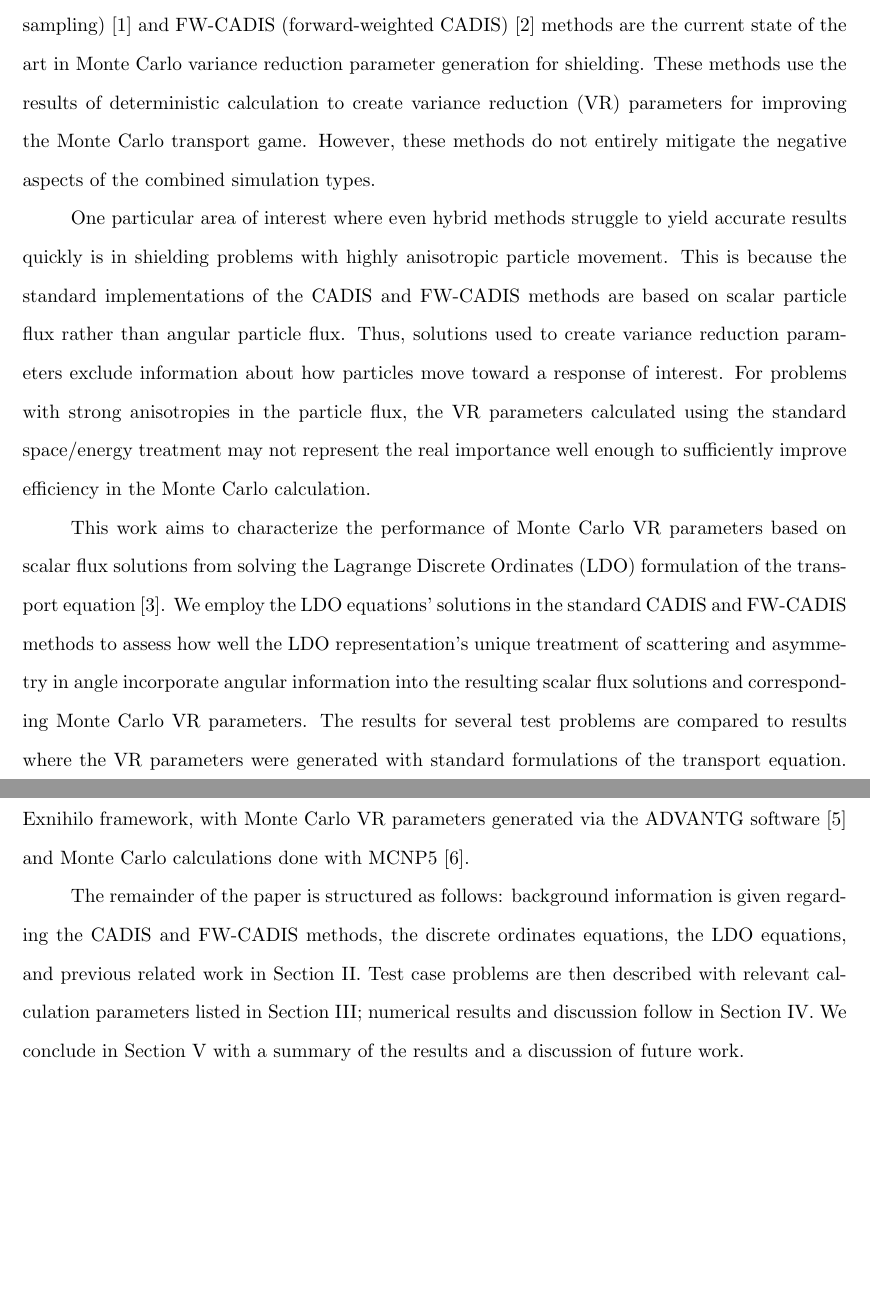
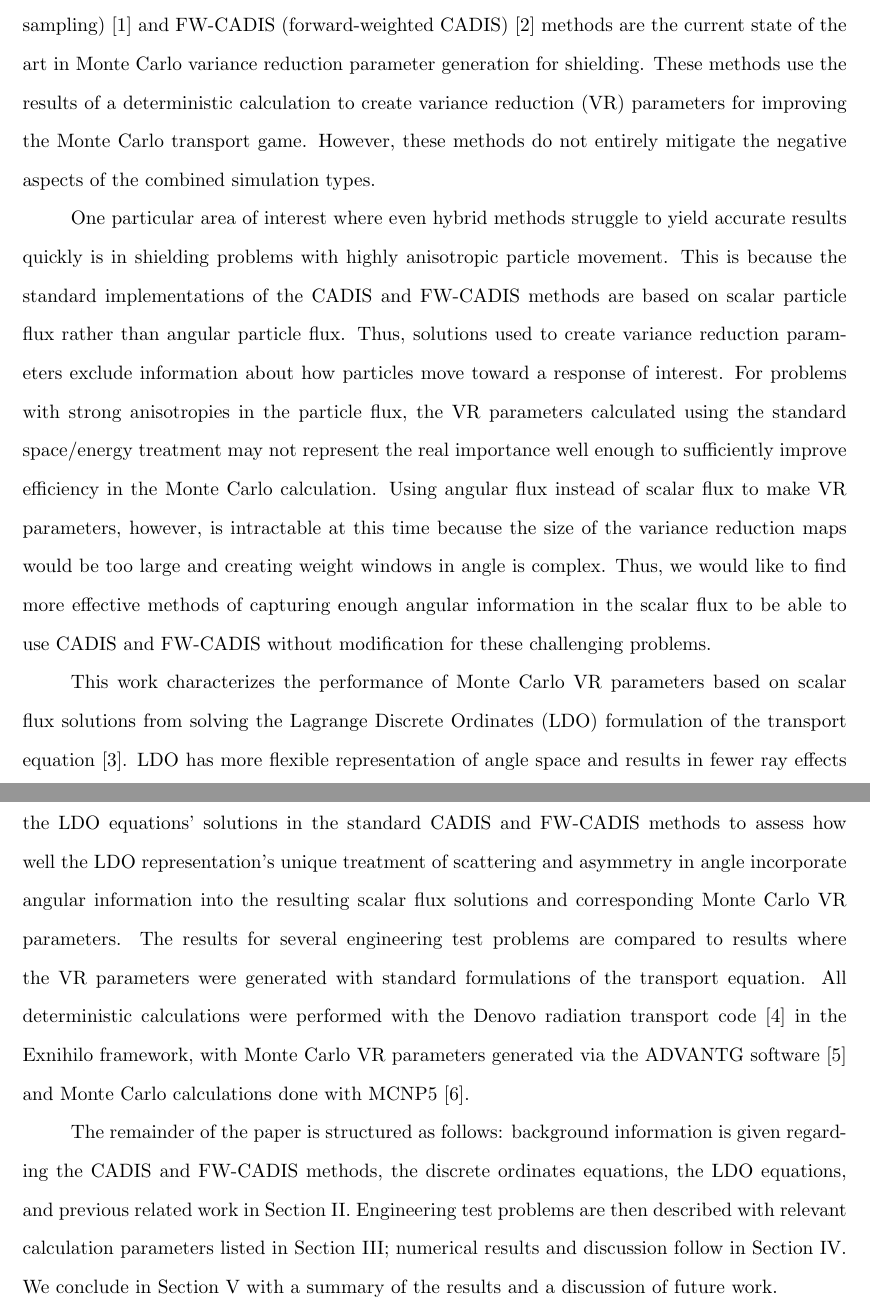
Before and after one commit to kellyrowland/ldo-mc-vr, a LaTeX paper (ldo-mc-vr.tex): two parts of pages 3 and 4 of 39, joined at a grey line, cut so that both start at the same text, the shorter picture padded with empty space. Compiled offline with pdfLaTeX.

Commit message:
intro, tried to beef up explanation of what we're doing a little bit more.

```diff
--- a/ldo-mc-vr.tex
+++ b/ldo-mc-vr.tex
@@ -182,7 +182,7 @@ the favorable aspects of deterministic and Monte Carlo methods to achieve more
 accurate results more quickly. The CADIS (consistent adjoint driven importance
 sampling) \cite{cadis} and \fwc\ (forward-weighted CADIS) \cite{fwcadis}
 methods are the current state of the art in Monte Carlo variance reduction
-parameter generation for shielding. These methods use the results of
+parameter generation for shielding. These methods use the results of a
 deterministic calculation to create variance reduction (VR) parameters for
 improving the Monte Carlo transport game. However, these methods do not
 entirely mitigate the negative aspects of the combined simulation types.
@@ -196,16 +196,16 @@ exclude information about how particles move toward a response of interest.
 For problems with strong anisotropies in the particle flux, the VR parameters
 calculated using the standard space/energy treatment may not represent the
 real importance well enough to sufficiently improve efficiency in the Monte
-Carlo calculation.
+Carlo calculation. Using angular flux instead of scalar flux to make VR parameters, however, is intractable at this time because the size of the variance reduction maps would be too large and creating weight windows in angle is complex. Thus, we would like to find more effective methods of capturing enough angular information in the scalar flux to be able to use CADIS and \fwc\ without modification for these challenging problems.
 
-This work aims to characterize the performance of Monte Carlo VR
+This work characterizes the performance of Monte Carlo VR
 parameters based on scalar flux solutions from solving the Lagrange Discrete
-Ordinates (LDO) formulation of the transport equation \cite{ahrens}. We employ
+Ordinates (LDO) formulation of the transport equation \cite{ahrens}. LDO has more flexible representation of angle space and results in fewer ray effects than equivalently-sized quadratures sets used in standard discrete ordinates. We therefore employ
 the LDO equations' solutions in the standard CADIS and \fwc\ methods to assess
 how well the LDO representation's unique treatment of scattering and asymmetry
 in angle incorporate angular information into the resulting scalar flux
 solutions and corresponding Monte Carlo VR parameters. The results for
-several test problems are compared to results where the VR parameters
+several engineering test problems are compared to results where the VR parameters
 were generated with standard formulations of the transport equation. All
 deterministic calculations were performed with the Denovo radiation transport
 code \cite{denovo} in the Exnihilo framework, with Monte Carlo VR
@@ -214,7 +214,7 @@ calculations done with MCNP5 \cite{mcnp}.
 
 The remainder of the paper is structured as follows: background information is
 given regarding the CADIS and \fwc\ methods, the discrete ordinates equations,
-the LDO equations, and previous related work in Section II. Test case
+the LDO equations, and previous related work in Section II. Engineering test
 problems are then described with relevant calculation parameters listed in
 Section III; numerical results and discussion follow in Section IV. We
 conclude in Section V with a summary of the results and a discussion of
```
Also changed, not shown: ldo-mc-vr.tex (2 more changed lines).
